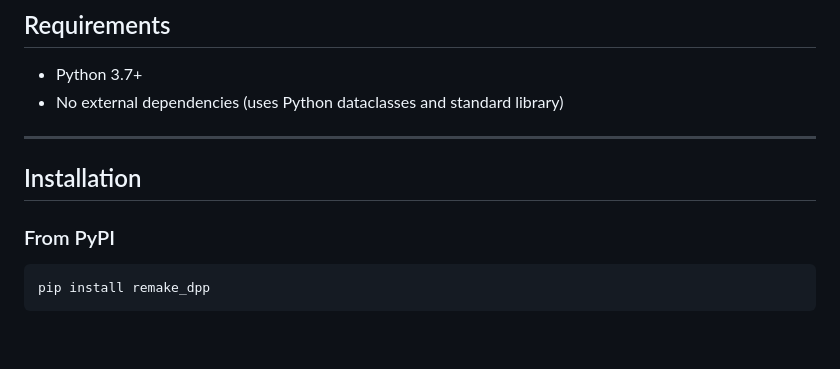
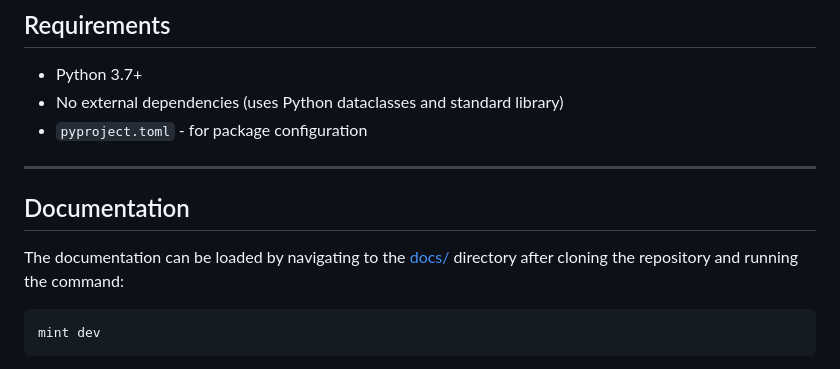
Before and after one commit to nmis-group/remake_dpp, a Markdown page: README.md, the part around one of its changes. GitHub-like rendering; blank space fills up the shorter version.

````diff
--- a/README.md
+++ b/README.md
@@ -106,12 +130,14 @@ remake_dpp/
 ## Requirements
 - Python 3.7+
 - No external dependencies (uses Python dataclasses and standard library)
+- `pyproject.toml` - for package configuration
 
 ---
 
-## Installation
-### From PyPI
+## Documentation
+
+The documentation can be loaded by navigating to the [docs/](docs/) directory after cloning the repository and running the command:
 
 ```shell
-pip install remake_dpp
+mint dev
 ```
````
Also changed, not shown: other parts of README.md (+29 -31 lines).
